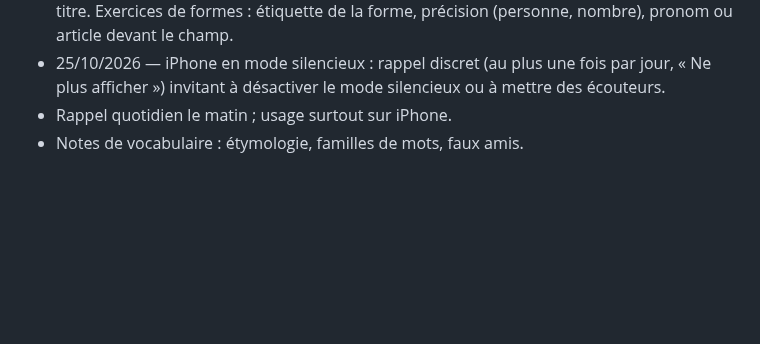
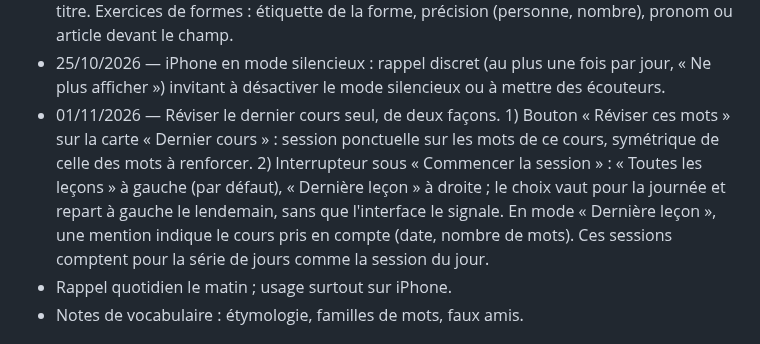
Before and after one commit to flepr/lexoula, a Markdown page: docs/DECISIONS.md, the part around the change. Drawn GitHub-style; blank space fills up the shorter version.

Commit message:
Docs: latest-lesson review decision and journal
Co-Authored-By: Claude Opus 5.5 <noreply@anthropic.com>
Claude-Session: https://claude.ai/code/session_012QJFABkh4e8vreQ1rBxFcU

```diff
--- a/docs/DECISIONS.md
+++ b/docs/DECISIONS.md
@@ -69,6 +69,12 @@ remplacée reste visible, barrée ou suivie de « remplacée le … ».
   Exercices de formes : étiquette de la forme, précision (personne, nombre), pronom ou article devant le champ.
 - 25/10/2026 — iPhone en mode silencieux : rappel discret (au plus une fois par jour, « Ne plus afficher »)
   invitant à désactiver le mode silencieux ou à mettre des écouteurs.
+- 01/11/2026 — Réviser le dernier cours seul, de deux façons. 1) Bouton « Réviser ces mots » sur la carte
+  « Dernier cours » : session ponctuelle sur les mots de ce cours, symétrique de celle des mots à renforcer.
+  2) Interrupteur sous « Commencer la session » : « Toutes les leçons » à gauche (par défaut), « Dernière leçon »
+  à droite ; le choix vaut pour la journée et repart à gauche le lendemain, sans que l'interface le signale.
+  En mode « Dernière leçon », une mention indique le cours pris en compte (date, nombre de mots).
+  Ces sessions comptent pour la série de jours comme la session du jour.
 - Rappel quotidien le matin ; usage surtout sur iPhone.
 - Notes de vocabulaire : étymologie, familles de mots, faux amis.
 
```
Also changed, not shown: docs/ETAT.md (+2 -1 lines).
